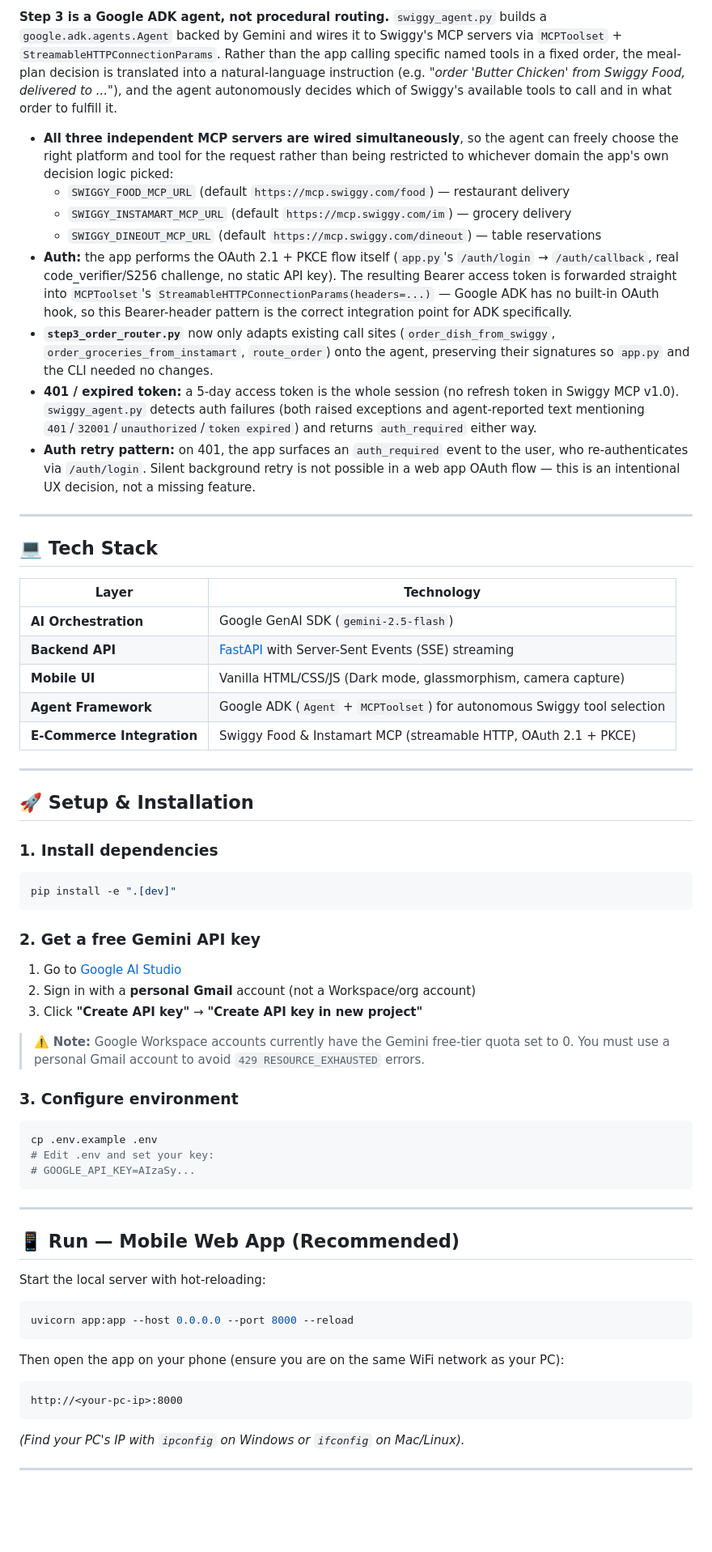
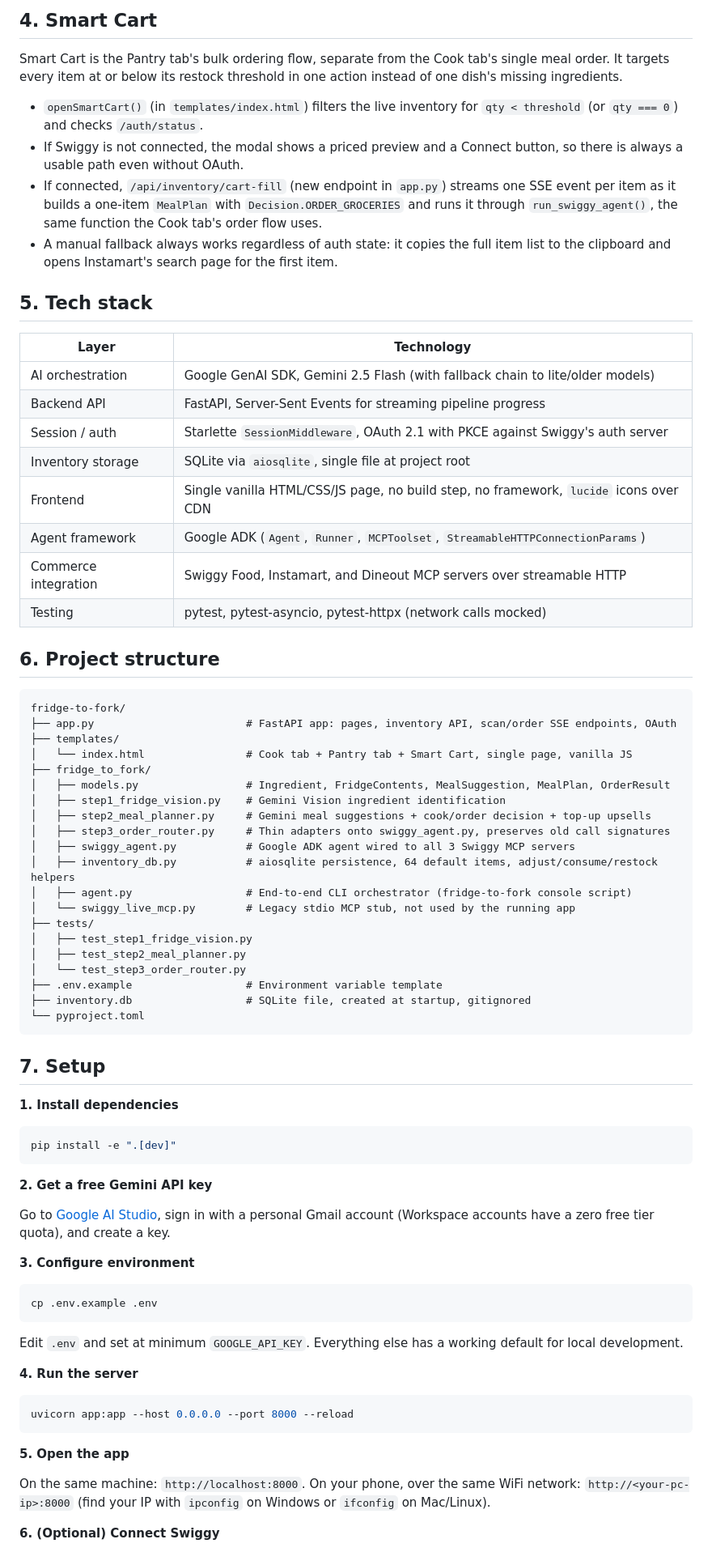
Before and after one commit to jaybharuka/fridge-to-fork, a Markdown page: README.md, the part around one of its changes. Shown at 81% size. Rendered like a GitHub page; blank space fills up the shorter version.

````diff
--- a/README.md
+++ b/README.md
@@ -44,69 +52,80 @@ Based on the Planner's decision, the Order Router hands off to a real **Google A
 
-**Step 3 is a Google ADK agent, not procedural routing.** `swiggy_agent.py` builds a `google.adk.agents.Agent` backed by Gemini and wires it to Swiggy's MCP servers via `MCPToolset` + `StreamableHTTPConnectionParams`. Rather than the app calling specific named tools in a fixed order, the meal-plan decision is translated into a natural-language instruction (e.g. *"order 'Butter Chicken' from Swiggy Food, delivered to ..."*), and the agent autonomously decides which of Swiggy's available tools to call and in what order to fulfill it.
+## 4. Smart Cart
 
-- **All three independent MCP servers are wired simultaneously**, so the agent can freely choose the right platform and tool for the request rather than being restricted to whichever domain the app's own decision logic picked:
-  - `SWIGGY_FOOD_MCP_URL` (default `https://mcp.swiggy.com/food`) — restaurant delivery
-  - `SWIGGY_INSTAMART_MCP_URL` (default `https://mcp.swiggy.com/im`) — grocery delivery
-  - `SWIGGY_DINEOUT_MCP_URL` (default `https://mcp.swiggy.com/dineout`) — table reservations
-- **Auth:** the app performs the OAuth 2.1 + PKCE flow itself (`app.py`'s `/auth/login` → `/auth/callback`, real code_verifier/S256 challenge, no static API key). The resulting Bearer access token is forwarded straight into `MCPToolset`'s `StreamableHTTPConnectionParams(headers=...)` — Google ADK has no built-in OAuth hook, so this Bearer-header pattern is the correct integration point for ADK specifically.
-- **`step3_order_router.py`** now only adapts existing call sites (`order_dish_from_swiggy`, `order_groceries_from_instamart`, `route_order`) onto the agent, preserving their signatures so `app.py` and the CLI needed no changes.
-- **401 / expired token:** a 5-day access token is the whole session (no refresh token in Swiggy MCP v1.0). `swiggy_agent.py` detects auth failures (both raised exceptions and agent-reported text mentioning `401`/`32001`/`unauthorized`/`token expired`) and returns `auth_required` either way.
-- **Auth retry pattern:** on 401, the app surfaces an `auth_required` event to the user, who re-authenticates via `/auth/login`. Silent background retry is not possible in a web app OAuth flow — this is an intentional UX decision, not a missing feature.
+Smart Cart is the Pantry tab's bulk ordering flow, separate from the Cook tab's single meal order. It targets every item at or below its restock threshold in one action instead of one dish's missing ingredients.
 
----
+- `openSmartCart()` (in `templates/index.html`) filters the live inventory for `qty < threshold` (or `qty === 0`) and checks `/auth/status`.
+- If Swiggy is not connected, the modal shows a priced preview and a Connect button, so there is always a usable path even without OAuth.
+- If connected, `/api/inventory/cart-fill` (new endpoint in `app.py`) streams one SSE event per item as it builds a one-item `MealPlan` with `Decision.ORDER_GROCERIES` and runs it through `run_swiggy_agent()`, the same function the Cook tab's order flow uses.
+- A manual fallback always works regardless of auth state: it copies the full item list to the clipboard and opens Instamart's search page for the first item.
 
-## 💻 Tech Stack
+## 5. Tech stack
 
 | Layer | Technology |
 |---|---|
-| **AI Orchestration** | Google GenAI SDK (`gemini-2.5-flash`) |
-| **Backend API** | [FastAPI](https://fastapi.tiangolo.com) with Server-Sent Events (SSE) streaming |
-| **Mobile UI** | Vanilla HTML/CSS/JS (Dark mode, glassmorphism, camera capture) |
-| **Agent Framework** | Google ADK (`Agent` + `MCPToolset`) for autonomous Swiggy tool selection |
-| **E-Commerce Integration** | Swiggy Food & Instamart MCP (streamable HTTP, OAuth 2.1 + PKCE) |
+| AI orchestration | Google GenAI SDK, Gemini 2.5 Flash (with fallback chain to lite/older models) |
+| Backend API | FastAPI, Server-Sent Events for streaming pipeline progress |
+| Session / auth | Starlette `SessionMiddleware`, OAuth 2.1 with PKCE against Swiggy's auth server |
+| Inventory storage | SQLite via `aiosqlite`, single file at project root |
+| Frontend | Single vanilla HTML/CSS/JS page, no build step, no framework, `lucide` icons over CDN |
+| Agent framework | Google ADK (`Agent`, `Runner`, `MCPToolset`, `StreamableHTTPConnectionParams`) |
+| Commerce integration | Swiggy Food, Instamart, and Dineout MCP servers over streamable HTTP |
+| Testing | pytest, pytest-asyncio, pytest-httpx (network calls mocked) |
 
----
+## 6. Project structure
 
-## 🚀 Setup & Installation
+```text
+fridge-to-fork/
+├── app.py                        # FastAPI app: pages, inventory API, scan/order SSE endpoints, OAuth
+├── templates/
+│   └── index.html                # Cook tab + Pantry tab + Smart Cart, single page, vanilla JS
+├── fridge_to_fork/
+│   ├── models.py                 # Ingredient, FridgeContents, MealSuggestion, MealPlan, OrderResult
+│   ├── step1_fridge_vision.py    # Gemini Vision ingredient identification
+│   ├── step2_meal_planner.py     # Gemini meal suggestions + cook/order decision + top-up upsells
+│   ├── step3_order_router.py     # Thin adapters onto swiggy_agent.py, preserves old call signatures
+│   ├── swiggy_agent.py           # Google ADK agent wired to all 3 Swiggy MCP servers
+│   ├── inventory_db.py           # aiosqlite persistence, 64 default items, adjust/consume/restock helpers
+│   ├── agent.py                  # End-to-end CLI orchestrator (fridge-to-fork console script)
+│   └── swiggy_live_mcp.py        # Legacy stdio MCP stub, not used by the running app
+├── tests/
+│   ├── test_step1_fridge_vision.py
+│   ├── test_step2_meal_planner.py
+│   └── test_step3_order_router.py
+├── .env.example                  # Environment variable template
+├── inventory.db                  # SQLite file, created at startup, gitignored
+└── pyproject.toml
+```
 
-### 1. Install dependencies
+## 7. Setup
+
+**1. Install dependencies**
 
 ```bash
 pip install -e ".[dev]"
 ```
 
-### 2. Get a free Gemini API key
+**2. Get a free Gemini API key**
 
-1. Go to [Google AI Studio](https://aistudio.google.com/app/apikey)
-2. Sign in with a **personal Gmail** account (not a Workspace/org account)
-3. Click **"Create API key"** → **"Create API key in new project"**
+Go to [Google AI Studio](https://aistudio.google.com/app/apikey), sign in with a personal Gmail account (Workspace accounts have a zero free tier quota), and create a key.
 
-> ⚠️ **Note:** Google Workspace accounts currently have the Gemini free-tier quota set to 0. You must use a personal Gmail account to avoid `429 RESOURCE_EXHAUSTED` errors.
-
-### 3. Configure environment
+**3. Configure environment**
 
 ```bash
 cp .env.example .env
-# Edit .env and set your key:
-# GOOGLE_API_KEY=AIzaSy...
 ```
 
----
+Edit `.env` and set at minimum `GOOGLE_API_KEY`. Everything else has a working default for local development.
 
-## 📱 Run — Mobile Web App (Recommended)
-
-Start the local server with hot-reloading:
+**4. Run the server**
 
 ```bash
 uvicorn app:app --host 0.0.0.0 --port 8000 --reload
 ```
 
-Then open the app on your phone (ensure you are on the same WiFi network as your PC):
+**5. Open the app**
 
-```
-http://<your-pc-ip>:8000
-```
-*(Find your PC's IP with `ipconfig` on Windows or `ifconfig` on Mac/Linux).*
+On the same machine: `http://localhost:8000`. On your phone, over the same WiFi network: `http://<your-pc-ip>:8000` (find your IP with `ipconfig` on Windows or `ifconfig` on Mac/Linux).
 
----
+**6. (Optional) Connect Swiggy**
 
````
Also changed, not shown: other parts of README.md (+113 -93 lines).
